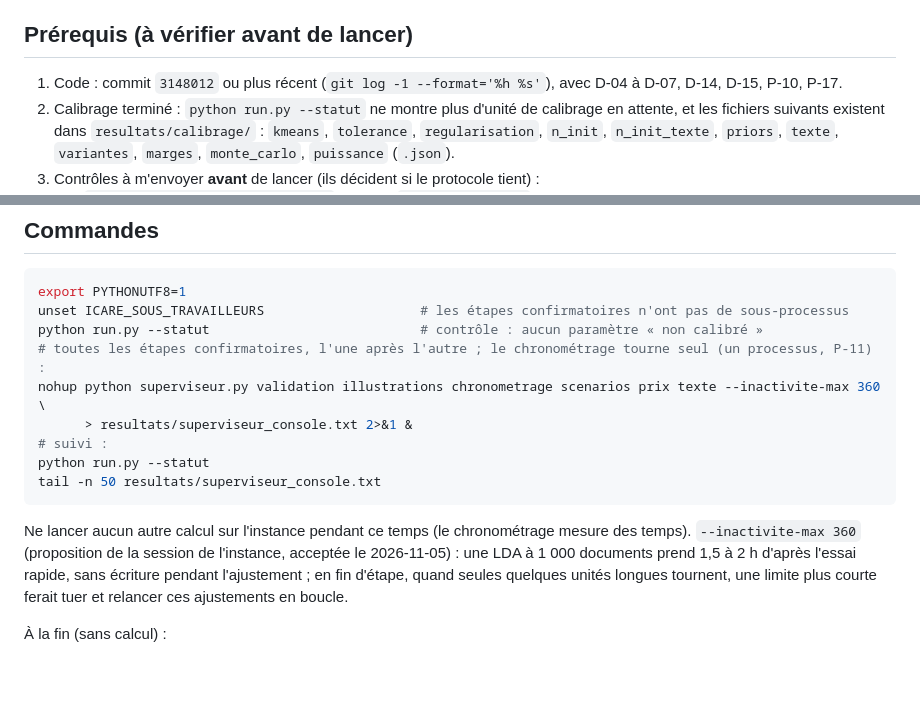
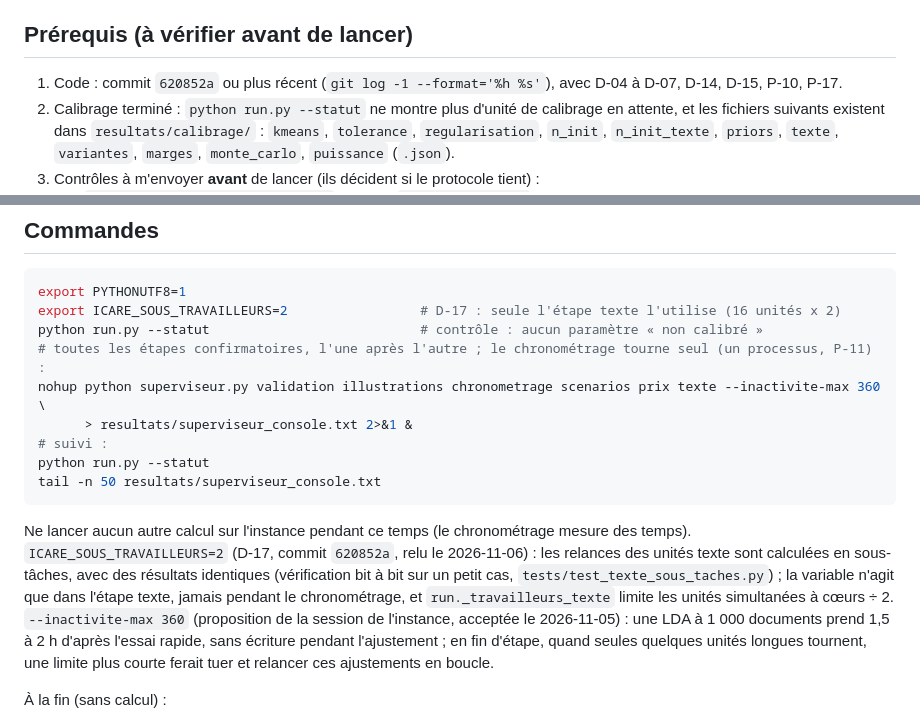
Before and after one commit to Kanaicare8/em-classique-vs-variationnel, a Markdown page: SUIVI/EXPERIENCES/E-02.md, 2 parts joined by grey strips. Drawn GitHub-style; blank space fills up the shorter version.

````diff
--- a/SUIVI/EXPERIENCES/E-02.md
+++ b/SUIVI/EXPERIENCES/E-02.md
@@ -9,7 +9,7 @@ scénarios, prix, texte, puis tableaux et figures. Aucun chiffre du mémoire ne
 
 ## Prérequis (à vérifier avant de lancer)
 
-1. Code : commit `3148012` ou plus récent (`git log -1 --format='%h %s'`), avec D-04 à D-07, D-14, D-15, P-10, P-17.
+1. Code : commit `620852a` ou plus récent (`git log -1 --format='%h %s'`), avec D-04 à D-07, D-14, D-15, P-10, P-17.
 2. Calibrage terminé : `python run.py --statut` ne montre plus d'unité de calibrage en attente, et les fichiers
    suivants existent dans `resultats/calibrage/` : `kmeans`, `tolerance`, `regularisation`, `n_init`, `n_init_texte`,
    `priors`, `texte`, `variantes`, `marges`, `monte_carlo`, `puissance` (`.json`).
@@ -27,7 +27,7 @@ scénarios, prix, texte, puis tableaux et figures. Aucun chiffre du mémoire ne
 
 ```bash
 export PYTHONUTF8=1
-unset ICARE_SOUS_TRAVAILLEURS                    # les étapes confirmatoires n'ont pas de sous-processus
+export ICARE_SOUS_TRAVAILLEURS=2                 # D-17 : seule l'étape texte l'utilise (16 unités x 2)
 python run.py --statut                           # contrôle : aucun paramètre « non calibré »
 # toutes les étapes confirmatoires, l'une après l'autre ; le chronométrage tourne seul (un processus, P-11) :
 nohup python superviseur.py validation illustrations chronometrage scenarios prix texte --inactivite-max 360 \
@@ -38,6 +38,7 @@ tail -n 50 resultats/superviseur_console.txt
 ```
 
 Ne lancer aucun autre calcul sur l'instance pendant ce temps (le chronométrage mesure des temps).
+`ICARE_SOUS_TRAVAILLEURS=2` (D-17, commit `620852a`, relu le 2026-11-06) : les relances des unités texte sont calculées en sous-tâches, avec des résultats identiques (vérification bit à bit sur un petit cas, `tests/test_texte_sous_taches.py`) ; la variable n'agit que dans l'étape texte, jamais pendant le chronométrage, et `run._travailleurs_texte` limite les unités simultanées à cœurs ÷ 2.
 `--inactivite-max 360` (proposition de la session de l'instance, acceptée le 2026-11-05) : une LDA à 1 000 documents prend 1,5 à 2 h d'après l'essai rapide, sans écriture pendant l'ajustement ; en fin d'étape, quand seules quelques unités longues tournent, une limite plus courte ferait tuer et relancer ces ajustements en boucle.
 
 À la fin (sans calcul) :
````
Also changed, not shown: SUIVI/DECISIONS.md (+1 -0 lines), SUIVI/JOURNAL.md (+1 -0 lines).
